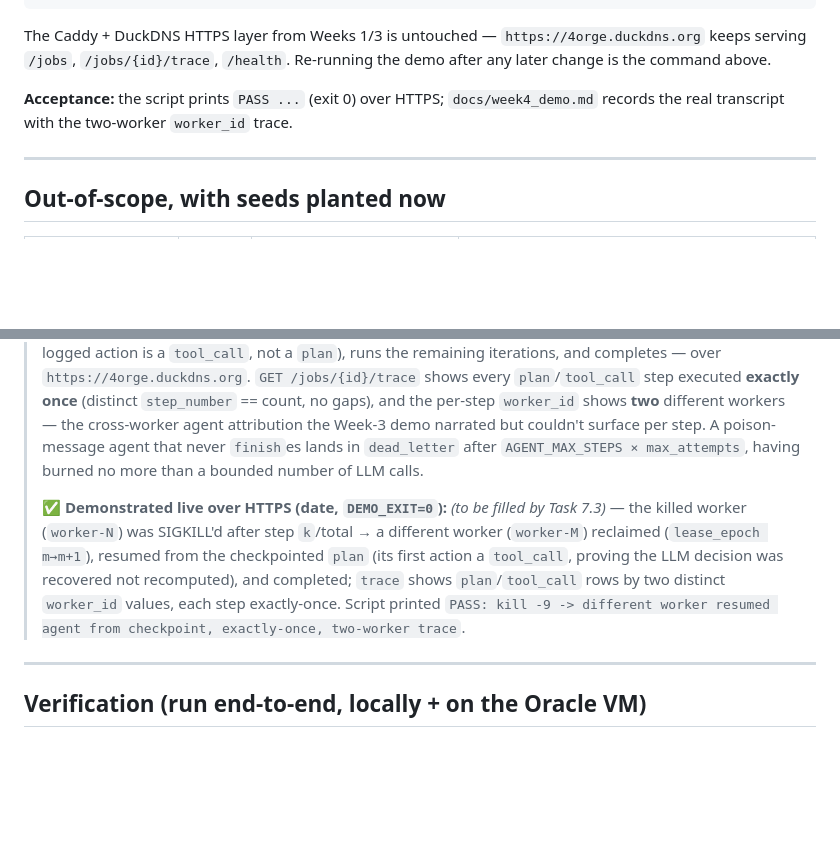
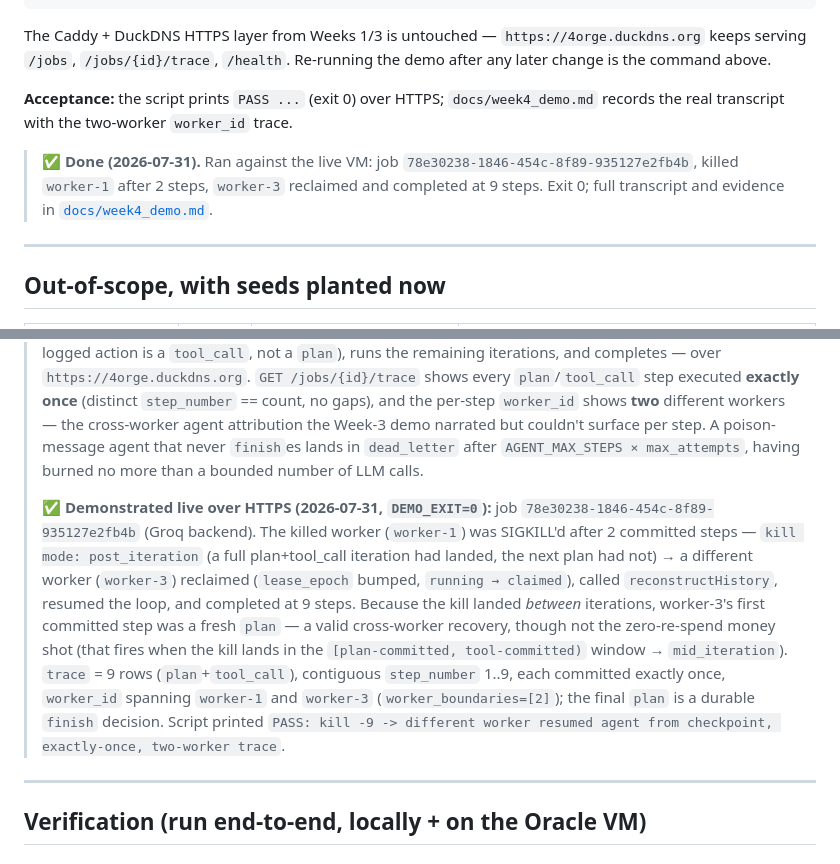
Before and after one commit to iamadityakumar/forge, a Markdown page: week4_plan.md, 2 parts joined by grey strips. GitHub-like rendering; blank space fills up the shorter version.

```diff
--- a/week4_plan.md
+++ b/week4_plan.md
@@ -902,6 +902,10 @@ command above.
 
 **Acceptance:** the script prints `PASS ...` (exit 0) over HTTPS; `docs/week4_demo.md` records the real transcript with the two-worker `worker_id` trace.
 
+> ✅ **Done (2026-07-31).** Ran against the live VM: job `78e30238-1846-454c-8f89-935127e2fb4b`,
+> killed `worker-1` after 2 steps, `worker-3` reclaimed and completed at 9 steps. Exit 0; full
+> transcript and evidence in [`docs/week4_demo.md`](docs/week4_demo.md).
+
 ---
 ## Out-of-scope, with seeds planted now
 
@@ -974,13 +978,18 @@ command above.
 > surface per step. A poison-message agent that never `finish`es lands in `dead_letter` after
 > `AGENT_MAX_STEPS × max_attempts`, having burned no more than a bounded number of LLM calls.
 >
-> **✅ Demonstrated live over HTTPS (date, `DEMO_EXIT=0`):** _(to be filled by Task 7.3)_ — the
-> killed worker (`worker-N`) was SIGKILL'd after step `k`/total → a different worker
-> (`worker-M`) reclaimed (`lease_epoch m→m+1`), resumed from the checkpointed `plan` (its first
-> action a `tool_call`, proving the LLM decision was recovered not recomputed), and completed;
-> `trace` shows `plan`/`tool_call` rows by two distinct `worker_id` values, each step exactly-once.
-> Script printed `PASS: kill -9 -> different worker resumed agent from checkpoint, exactly-once,
-> two-worker trace`.
+> **✅ Demonstrated live over HTTPS (2026-07-31, `DEMO_EXIT=0`):** job
+> `78e30238-1846-454c-8f89-935127e2fb4b` (Groq backend). The killed worker (`worker-1`) was
+> SIGKILL'd after 2 committed steps — `kill mode: post_iteration` (a full plan+tool_call iteration
+> had landed, the next plan had not) → a different worker (`worker-3`) reclaimed (`lease_epoch`
+> bumped, `running → claimed`), called `reconstructHistory`, resumed the loop, and completed at
+> 9 steps. Because the kill landed *between* iterations, worker-3's first committed step was a
+> fresh `plan` — a valid cross-worker recovery, though not the zero-re-spend money shot (that
+> fires when the kill lands in the `[plan-committed, tool-committed)` window → `mid_iteration`).
+> `trace` = 9 rows (`plan`+`tool_call`), contiguous `step_number` 1..9, each committed exactly
+> once, `worker_id` spanning `worker-1` and `worker-3` (`worker_boundaries=[2]`); the final `plan`
+> is a durable `finish` decision. Script printed `PASS: kill -9 -> different worker resumed agent
+> from checkpoint, exactly-once, two-worker trace`.
 
 ---
 
```
Also changed, not shown: other parts of week4_plan.md (+24 -24 lines), docs/week4_demo.md (+42 -6 lines).
